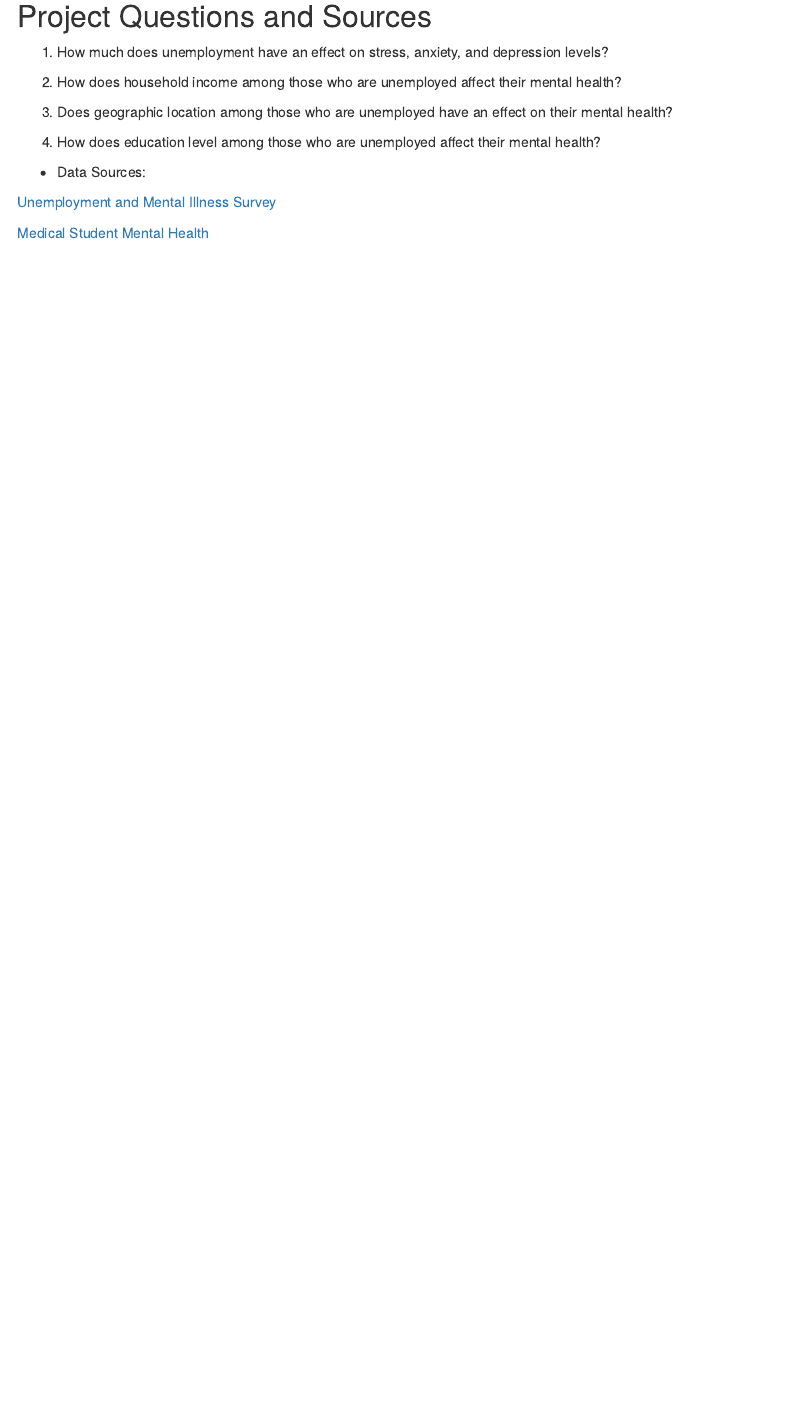
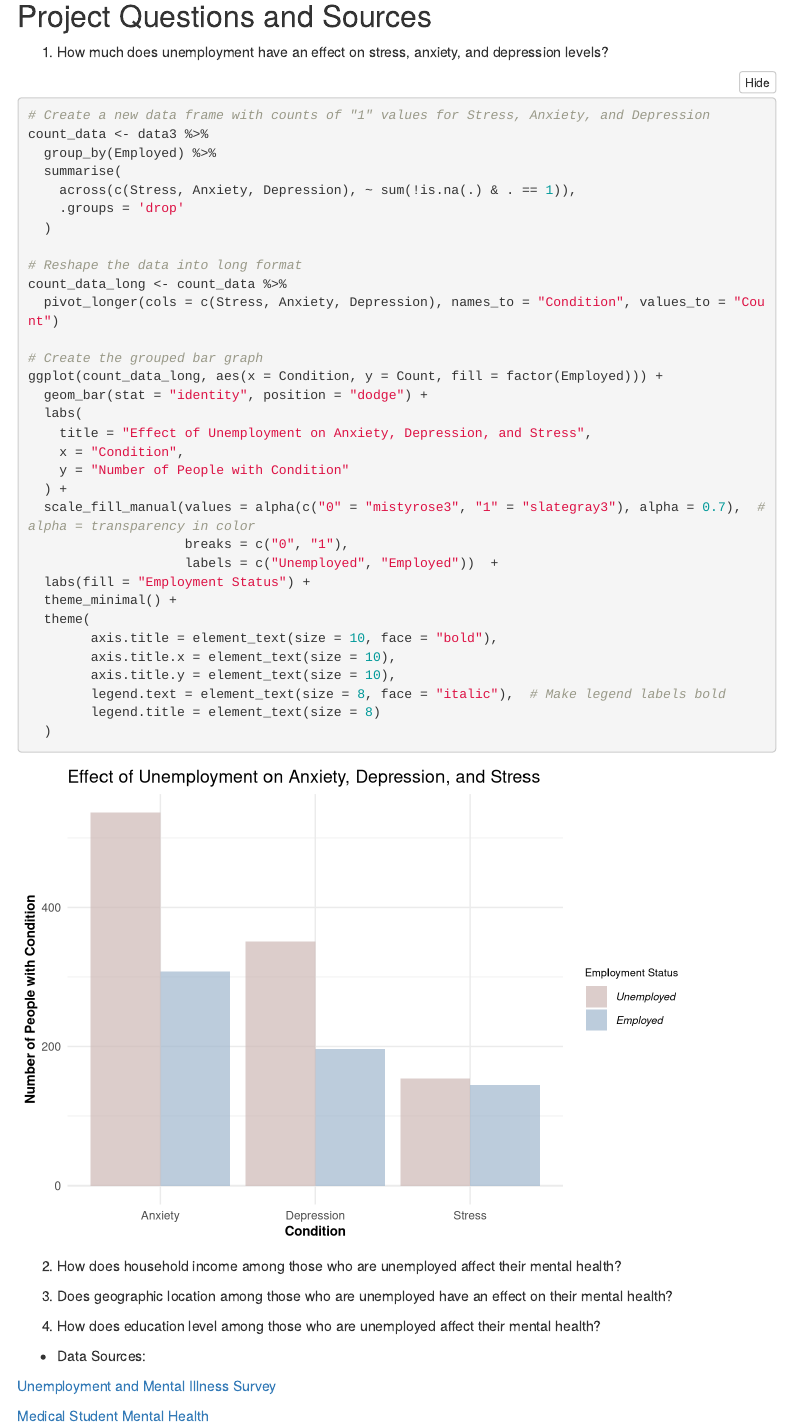
Before and after one commit to phipyao/ds2003project, an R Markdown document (ds2003project.Rmd): the page in a window 1100 px wide, from 1380 px down. Rendered offline with R 4.5, knitr and Pandoc, with nearby package versions; menus at the side of the page are left out.

Commit message:
Herin's code for q1

````diff
--- a/ds2003project.Rmd
+++ b/ds2003project.Rmd
@@ -60,6 +60,41 @@ head(data3)
 
 1. How much does unemployment have an effect on stress, anxiety, and depression levels?
 
+```{r}
+# Create a new data frame with counts of "1" values for Stress, Anxiety, and Depression
+count_data <- data3 %>%
+  group_by(Employed) %>%
+  summarise(
+    across(c(Stress, Anxiety, Depression), ~ sum(!is.na(.) & . == 1)),
+    .groups = 'drop'
+  )
+
+# Reshape the data into long format
+count_data_long <- count_data %>%
+  pivot_longer(cols = c(Stress, Anxiety, Depression), names_to = "Condition", values_to = "Count")
+
+# Create the grouped bar graph
+ggplot(count_data_long, aes(x = Condition, y = Count, fill = factor(Employed))) +
+  geom_bar(stat = "identity", position = "dodge") +
+  labs(
+    title = "Effect of Unemployment on Anxiety, Depression, and Stress",
+    x = "Condition",
+    y = "Number of People with Condition"
+  ) +
+  scale_fill_manual(values = alpha(c("0" = "mistyrose3", "1" = "slategray3"), alpha = 0.7),  # alpha = transparency in color
+                    breaks = c("0", "1"),
+                    labels = c("Unemployed", "Employed"))  +
+  labs(fill = "Employment Status") +
+  theme_minimal() +
+  theme(
+        axis.title = element_text(size = 10, face = "bold"),
+        axis.title.x = element_text(size = 10),
+        axis.title.y = element_text(size = 10),
+        legend.text = element_text(size = 8, face = "italic"),  # Make legend labels bold
+        legend.title = element_text(size = 8)
+  )
+```
+
 2. How does household income among those who are unemployed affect their mental health?
 
 3. Does geographic location among those who are unemployed have an effect on their mental health?
````
